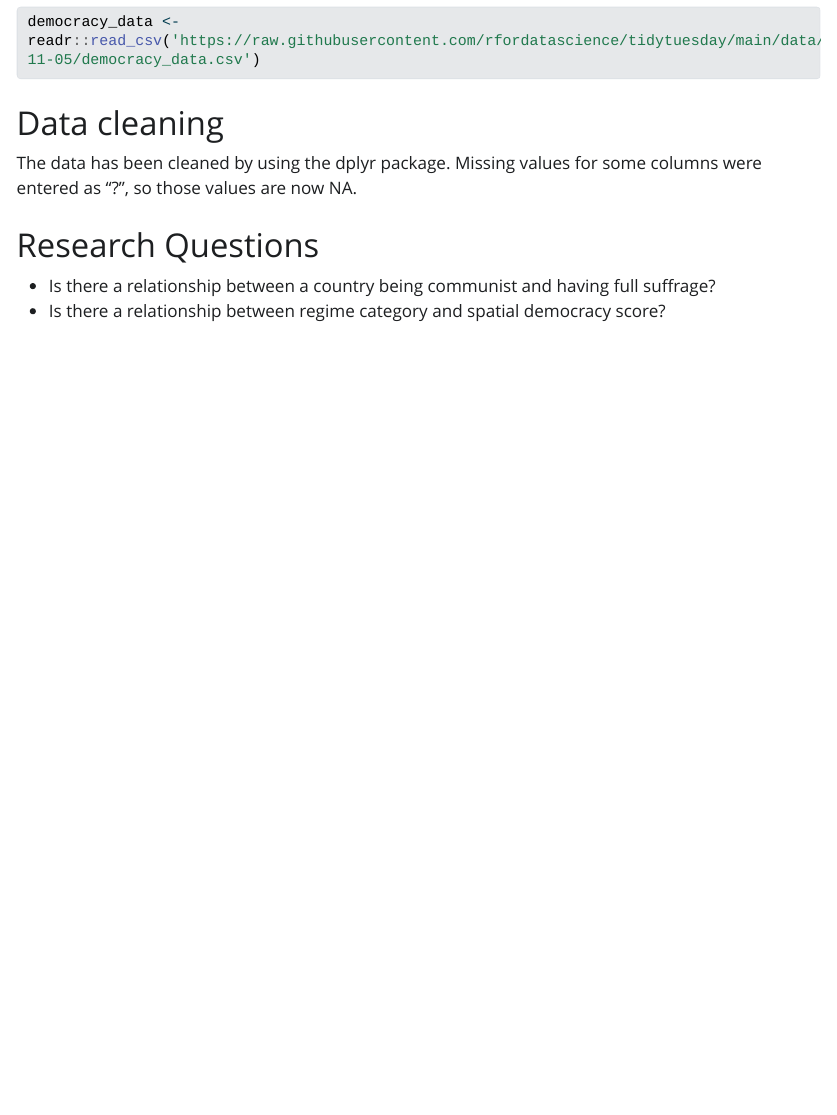
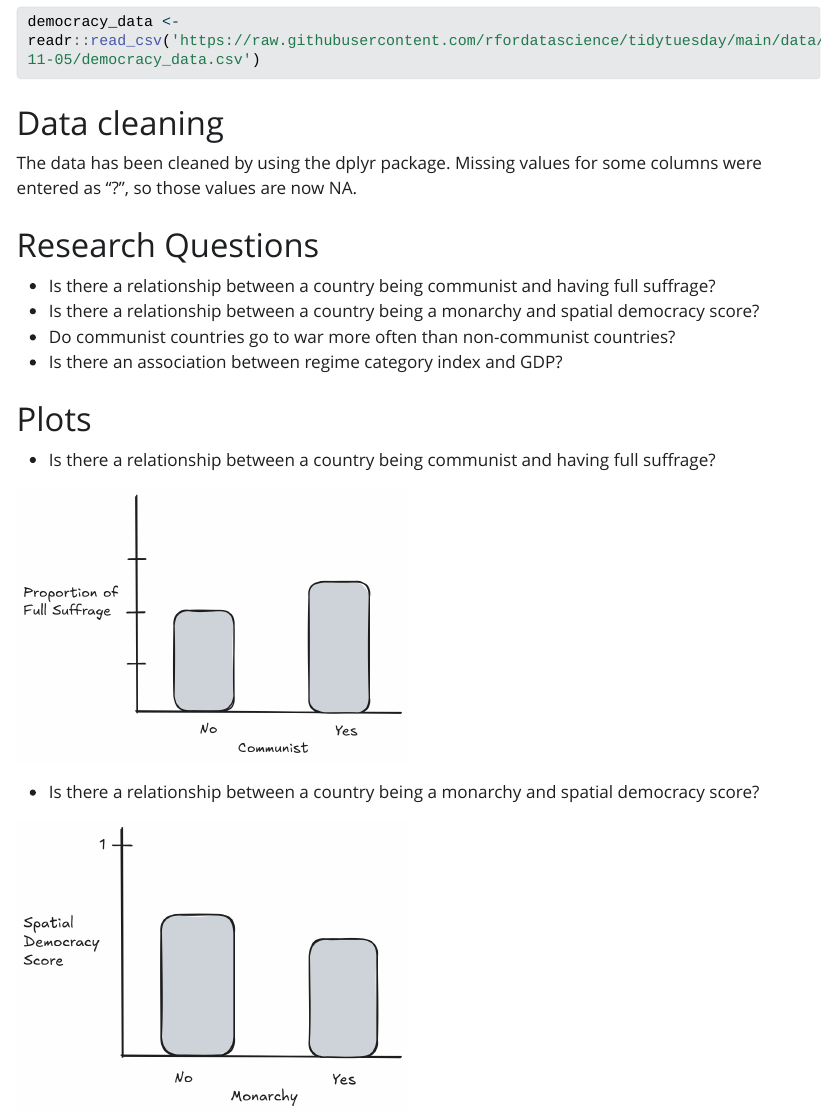
Before and after one commit to jbened01/Project-1-Gov-Types, a Quarto document (GovTypes.qmd): the page in a window 1100 px wide, from 140 px down. The pictures show the output file GovTypes.html that the author committed with the source, opened offline; Quarto's library style sheets are replaced by a plain one without menus; long lines of code are wrapped.

Commit message:
Added plots to the qmd file

```diff
--- a/GovTypes.qmd
+++ b/GovTypes.qmd
@@ -18,4 +18,16 @@ The data has been cleaned by using the dplyr package. Missing values for some co
 # Research Questions
 
 -   Is there a relationship between a country being communist and having full suffrage?
--   Is there a relationship between regime category and spatial democracy score?
+-   Is there a relationship between a country being a monarchy and spatial democracy score?
+-   Do communist countries go to war more often than non-communist countries?
+-   Is there an association between regime category index and GDP?
+
+# Plots
+
+-   Is there a relationship between a country being communist and having full suffrage?
+
+![](images/Untitled-2026-01-27-1448.png){width="389"}
+
+-   Is there a relationship between a country being a monarchy and spatial democracy score?
+
+![](images/Untitled-2026-01-27-1449.png){width="389"}
```
Also changed, not shown: GovTypes.html, images/Untitled-2026-01-27-1448.png (added), images/Untitled-2026-01-27-1449.png (added).
